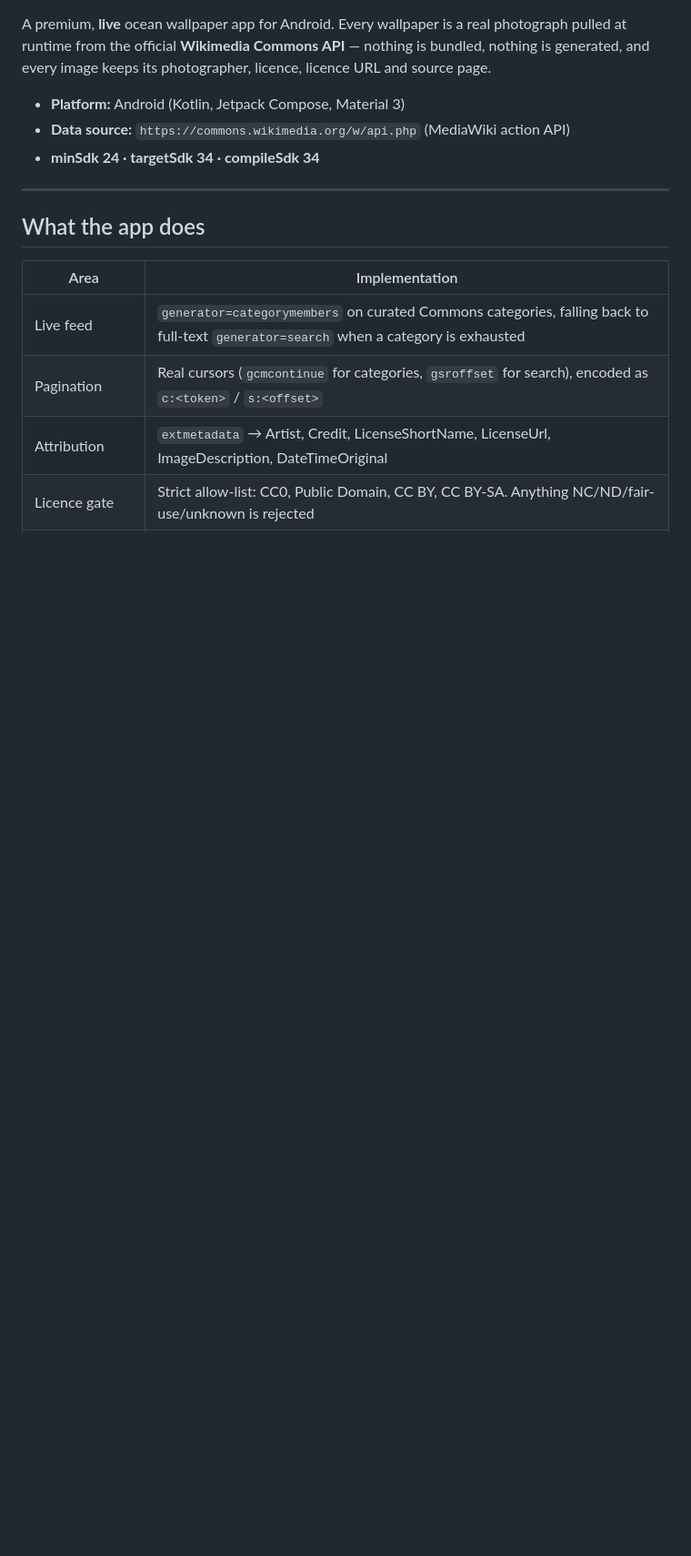
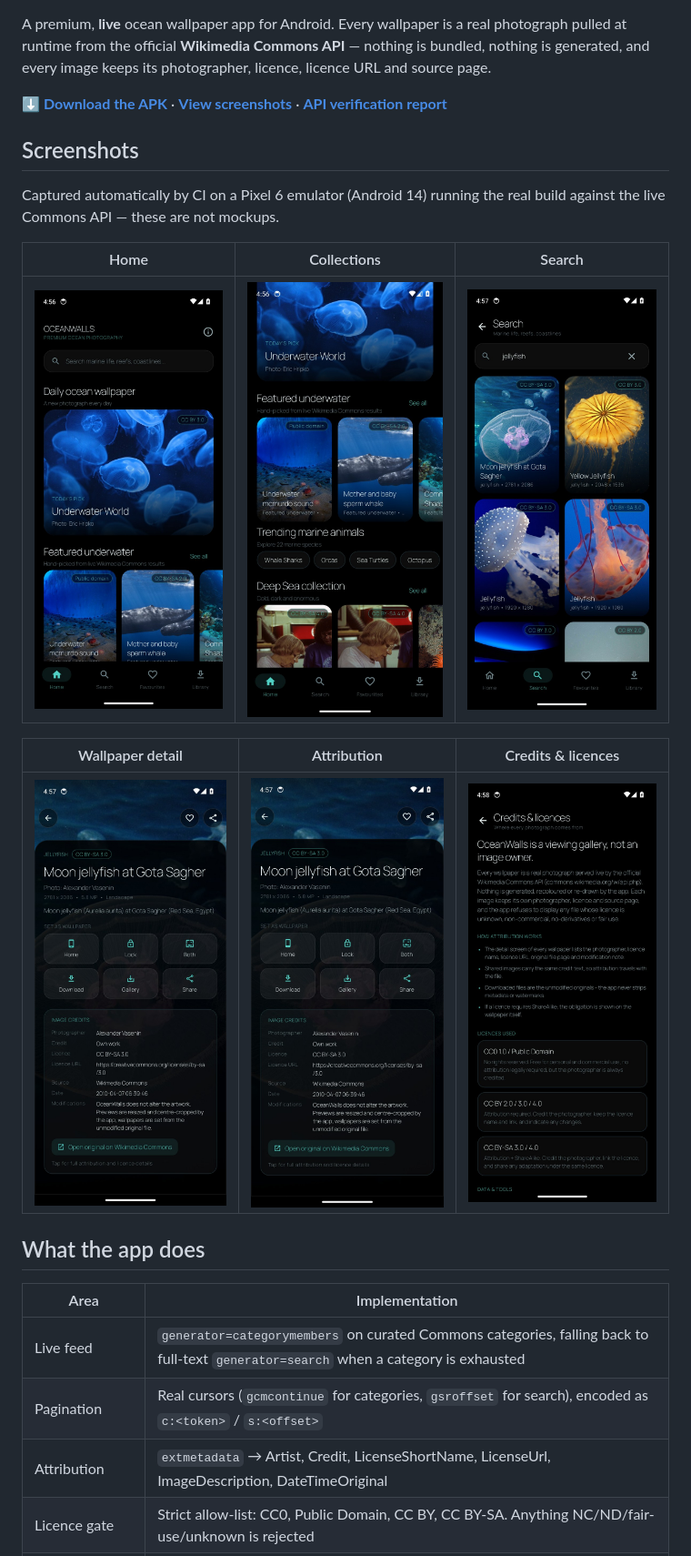
Before and after one commit to technicalnihilist-lgtm/OceanWalls, a Markdown page: README.md, the part around one of its changes. Shown at 91% size. GitHub-like rendering; pictures changed too: docs/screenshots/01-home.jpg (added), docs/screenshots/02-home-collections.jpg (added), docs/screenshots/04-search-results.jpg (added); blank space fills up the shorter version.

Commit message:
docs: README with badges, CI screenshots, download link; constrain detail sheet height

```diff
--- a/README.md
+++ b/README.md
@@ -4,11 +10,22 @@ A premium, **live** ocean wallpaper app for Android. Every wallpaper is a real p
 pulled at runtime from the official **Wikimedia Commons API** — nothing is bundled, nothing is
 generated, and every image keeps its photographer, licence, licence URL and source page.
 
-- **Platform:** Android (Kotlin, Jetpack Compose, Material 3)
-- **Data source:** `https://commons.wikimedia.org/w/api.php` (MediaWiki action API)
-- **minSdk 24 · targetSdk 34 · compileSdk 34**
+**[⬇ Download the APK](https://github.com/technicalnihilist-lgtm/OceanWalls/releases/latest)** ·
+**[View screenshots](docs/screenshots)** ·
+**[API verification report](docs/API_VERIFICATION.md)**
 
----
+## Screenshots
+
+Captured automatically by CI on a Pixel 6 emulator (Android 14) running the real build against
+the live Commons API — these are not mockups.
+
+| Home | Collections | Search |
+|:---:|:---:|:---:|
+| ![Home](docs/screenshots/01-home.jpg) | ![Collections](docs/screenshots/02-home-collections.jpg) | ![Search](docs/screenshots/04-search-results.jpg) |
+
+| Wallpaper detail | Attribution | Credits & licences |
+|:---:|:---:|:---:|
+| ![Detail](docs/screenshots/05-wallpaper-detail.jpg) | ![Detail credits](docs/screenshots/05-wallpaper-detail.jpg) | ![Credits](docs/screenshots/07-credits.jpg) |
 
 ## What the app does
 
```
Also changed, not shown: other parts of README.md (+16 -8 lines), docs/screenshots/03-search.jpg (added), 1 other file.
